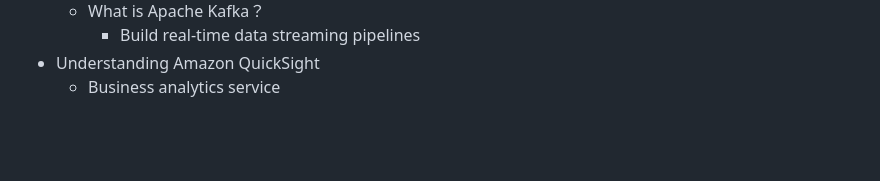
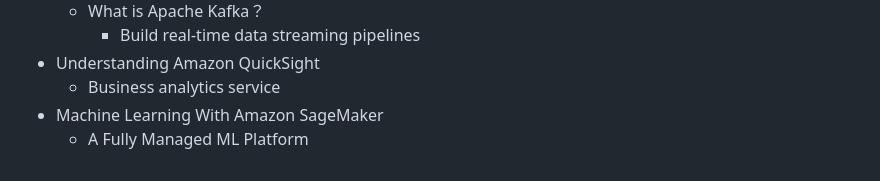
Before and after one commit to jackhwl/aws, a Markdown page: Practitioner/3_Deployment_Migration_and AI/Readme.md, the part around the change. Drawn GitHub-style; blank space fills up the shorter version.

Commit message:
Machine Learning With Amazon SageMaker

```diff
--- a/Practitioner/3_Deployment_Migration_and AI/Readme.md
+++ b/Practitioner/3_Deployment_Migration_and AI/Readme.md
@@ -84,3 +84,5 @@
       - Build real-time data streaming pipelines
   - Understanding Amazon QuickSight
     - Business analytics service
+  - Machine Learning With Amazon SageMaker
+    - A Fully Managed ML Platform
```
